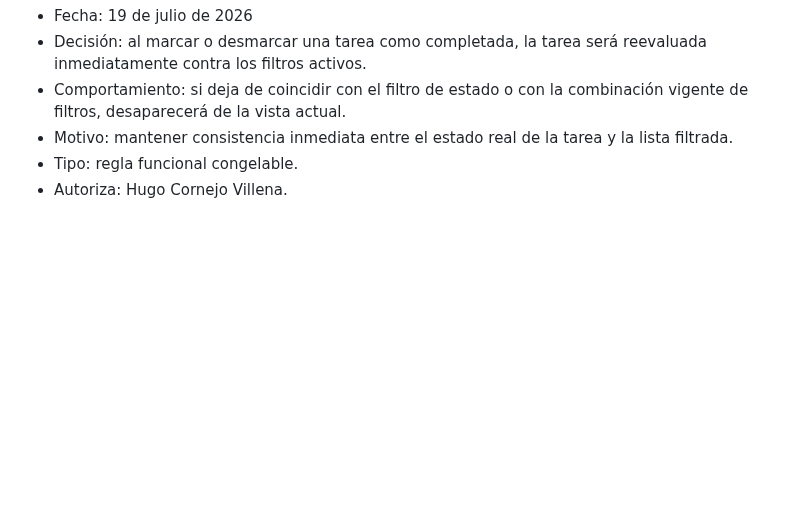
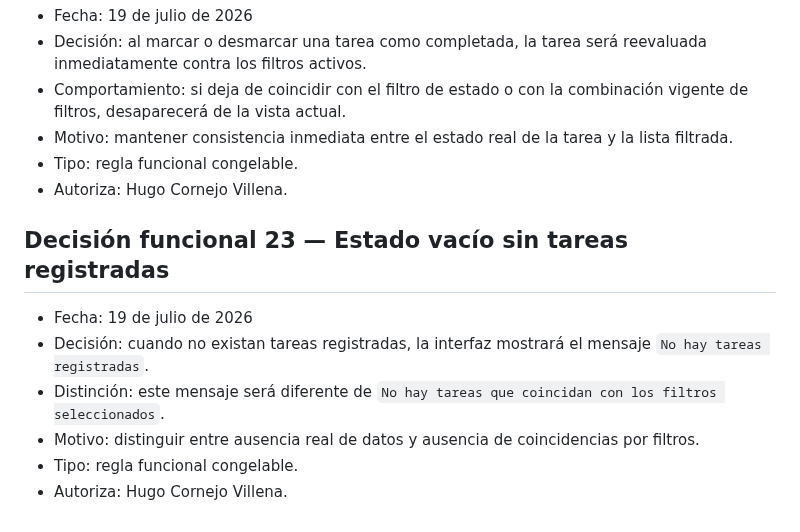
Before and after one commit to Huracomo42/workflow-ai-sandbox, a Markdown page: experiments/EXP-008-pressure-session.md, the part around the change. GitHub-like rendering; blank space fills up the shorter version.

Commit message:
docs: distinguish empty task state from filtered state

```diff
--- a/experiments/EXP-008-pressure-session.md
+++ b/experiments/EXP-008-pressure-session.md
@@ -251,3 +251,12 @@ Pendiente. No puede cerrarse EXP-008 mientras exista una pregunta bloqueante.
 - Motivo: mantener consistencia inmediata entre el estado real de la tarea y la lista filtrada.
 - Tipo: regla funcional congelable.
 - Autoriza: Hugo Cornejo Villena.
+
+## Decisión funcional 23 — Estado vacío sin tareas registradas
+
+- Fecha: 19 de julio de 2026
+- Decisión: cuando no existan tareas registradas, la interfaz mostrará el mensaje `No hay tareas registradas`.
+- Distinción: este mensaje será diferente de `No hay tareas que coincidan con los filtros seleccionados`.
+- Motivo: distinguir entre ausencia real de datos y ausencia de coincidencias por filtros.
+- Tipo: regla funcional congelable.
+- Autoriza: Hugo Cornejo Villena.
```
